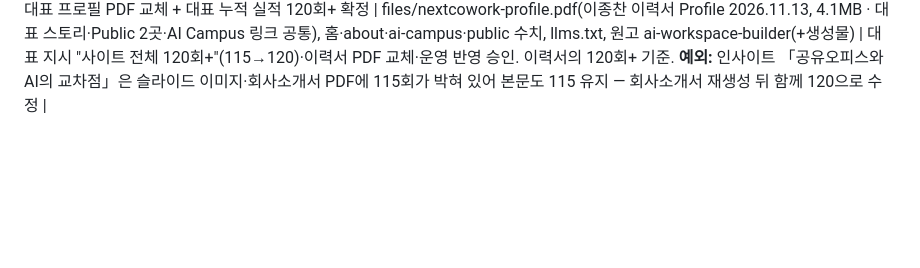
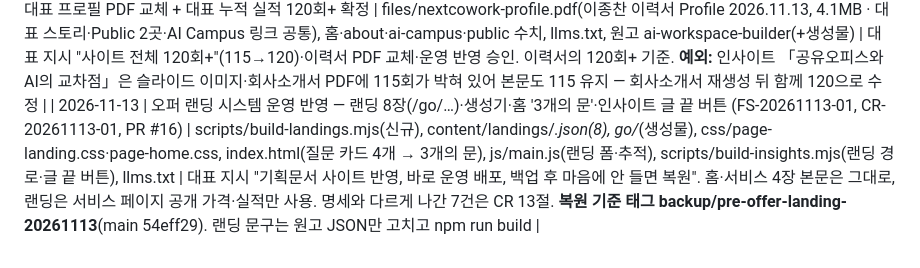
Before and after one commit to chancenote/nextcowork-home, a Markdown page: CLAUDE.md, the part around the change. Drawn GitHub-style; blank space fills up the shorter version.

```diff
--- a/CLAUDE.md
+++ b/CLAUDE.md
@@ -50,3 +50,4 @@
 | 2026-10-09 | 작업 경계 절 신설 — 인사이트 포함 모든 사이트 반영·빌드·QA·배포는 Claude Code, Codex는 nextcw-ops 안에서만 수정. ops 인계 경로·2단계 배포 명시 | CLAUDE.md, AGENTS.md, README.md, skills/nextcw-site-orchestrator | 대표 지시(ops 00_brief/CLAUDE.md 2절 2026-10-09 역할 변경, _handoff/2026-10-09_claude-code-role-alignment.md). 문서 동기화만 — 화면·기능·배포 변경 없음 |
 | 2026-11-07 | 종합 분석(R01~R16·A01~A07·F01~F03) 구현 + CR-20261019-01 카피 정정 반영 — 프리뷰 단계(브랜치 feat/site-review-20261107, main 미병합) | 홈 첫 화면(슬로건 헤더 1회·H1 교체·근거 3칸·영상 후반 이동), ai-campus·flexoffice·coaching·about·public·contact·insights, js/main.js, css, llms.txt, img/og/ 6종, scripts/verify-* | 대표 지시 "첫 화면 슬로건 4회 반복 정리·메시지 임팩트". 대표 결정 4건: FlexOffice ④=월 자문만(문서 신규 작성은 ②③ 별도), 8주 파일럿=사내 AI 캠퍼스 시작 방식, 코칭 300만원 부가세 별도, 115회=대표 누적 강연·자문·코칭 통일. 과제별 자료 묶음·Public 내부 검토 바로가기·문의 서비스 요약 줄 신설. 미구현: 구형 URL 재연결(원문 미확인), 신규 글, 코칭 산출물 미리보기(공개 자료 없음) |
 | 2026-11-13 | 대표 프로필 PDF 교체 + 대표 누적 실적 120회+ 확정 | files/nextcowork-profile.pdf(이종찬 이력서 Profile 2026.11.13, 4.1MB · 대표 스토리·Public 2곳·AI Campus 링크 공통), 홈·about·ai-campus·public 수치, llms.txt, 원고 ai-workspace-builder(+생성물) | 대표 지시 "사이트 전체 120회+"(115→120)·이력서 PDF 교체·운영 반영 승인. 이력서의 120회+ 기준. **예외:** 인사이트 「공유오피스와 AI의 교차점」은 슬라이드 이미지·회사소개서 PDF에 115회가 박혀 있어 본문도 115 유지 — 회사소개서 재생성 뒤 함께 120으로 수정 |
+| 2026-11-13 | 오퍼 랜딩 시스템 운영 반영 — 랜딩 8장(/go/…)·생성기·홈 '3개의 문'·인사이트 글 끝 버튼 (FS-20261113-01, CR-20261113-01, PR #16) | scripts/build-landings.mjs(신규), content/landings/*.json(8), go/*(생성물), css/page-landing.css·page-home.css, index.html(질문 카드 4개 → 3개의 문), js/main.js(랜딩 폼·추적), scripts/build-insights.mjs(랜딩 경로·글 끝 버튼), llms.txt | 대표 지시 "기획문서 사이트 반영, 바로 운영 배포, 백업 후 마음에 안 들면 복원". 홈·서비스 4장 본문은 그대로, 랜딩은 서비스 페이지 공개 가격·실적만 사용. 명세와 다르게 나간 7건은 CR 13절. **복원 기준 태그 backup/pre-offer-landing-20261113**(main 54eff29). 랜딩 문구는 원고 JSON만 고치고 npm run build |
```
Also changed, not shown: README.md (+14 -0 lines).
